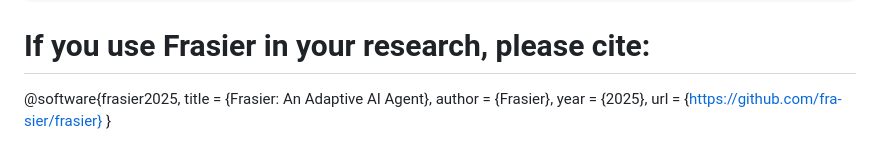
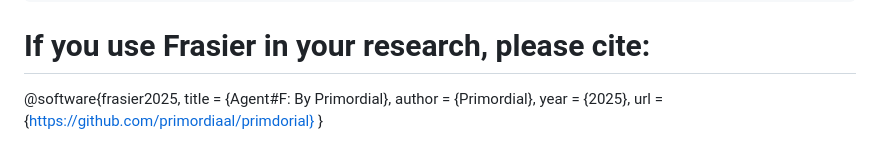
Before and after one commit to ash4x/Frasier, a Markdown page: README.md, the part around the change. Rendered like a GitHub page.

```diff
--- a/README.md
+++ b/README.md
@@ -100,8 +100,8 @@ class CustomAnalyzer(FrasierPlugin):
 # If you use Frasier in your research, please cite:
 
 @software{frasier2025,
-  title = {Frasier: An Adaptive AI Agent},
-  author = {Frasier},
+  title = {Agent#F: By Primordial},
+  author = {Primordial},
   year = {2025},
-  url = {https://github.com/fra-sier/frasier}
+  url = {https://github.com/primordiaal/primdorial}
 }
```
